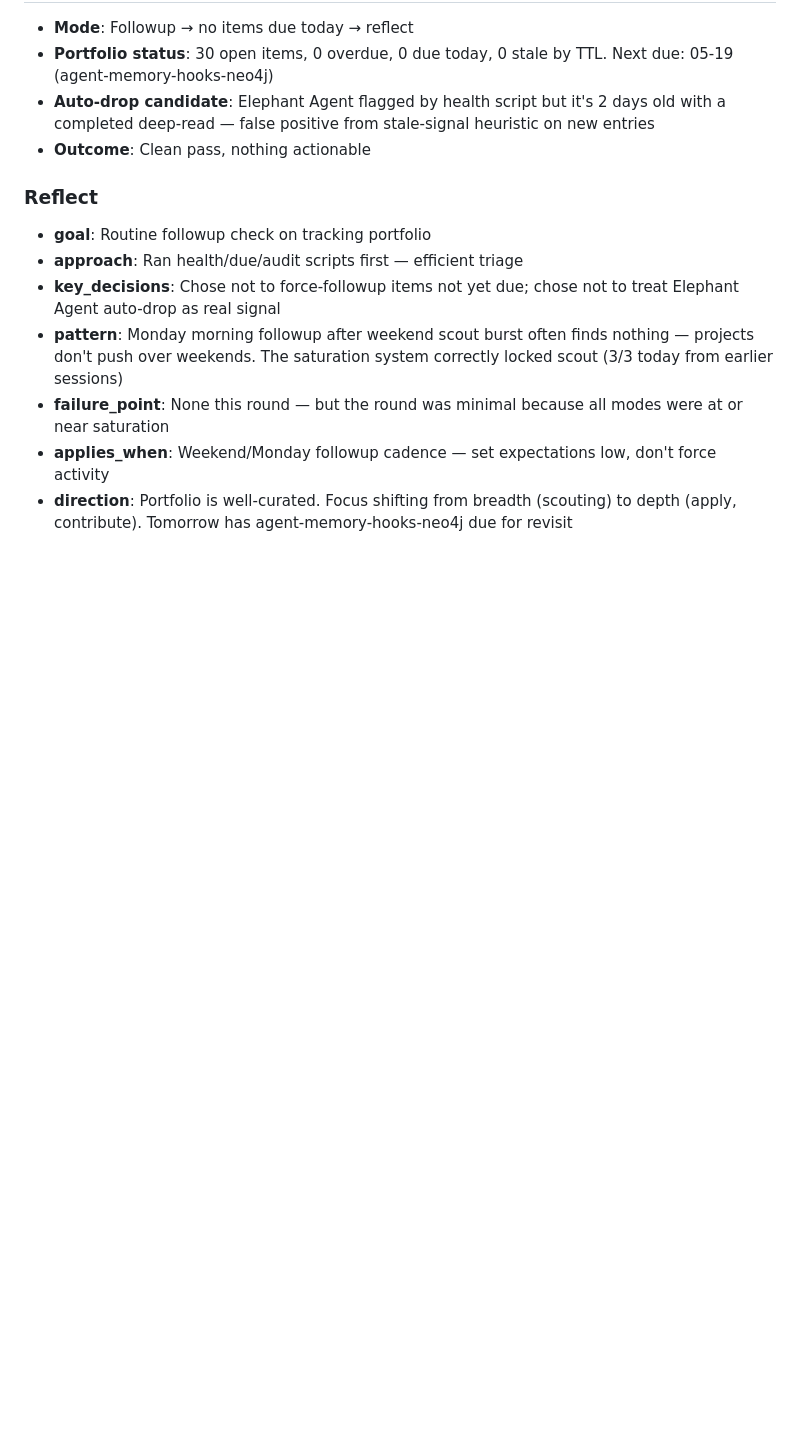
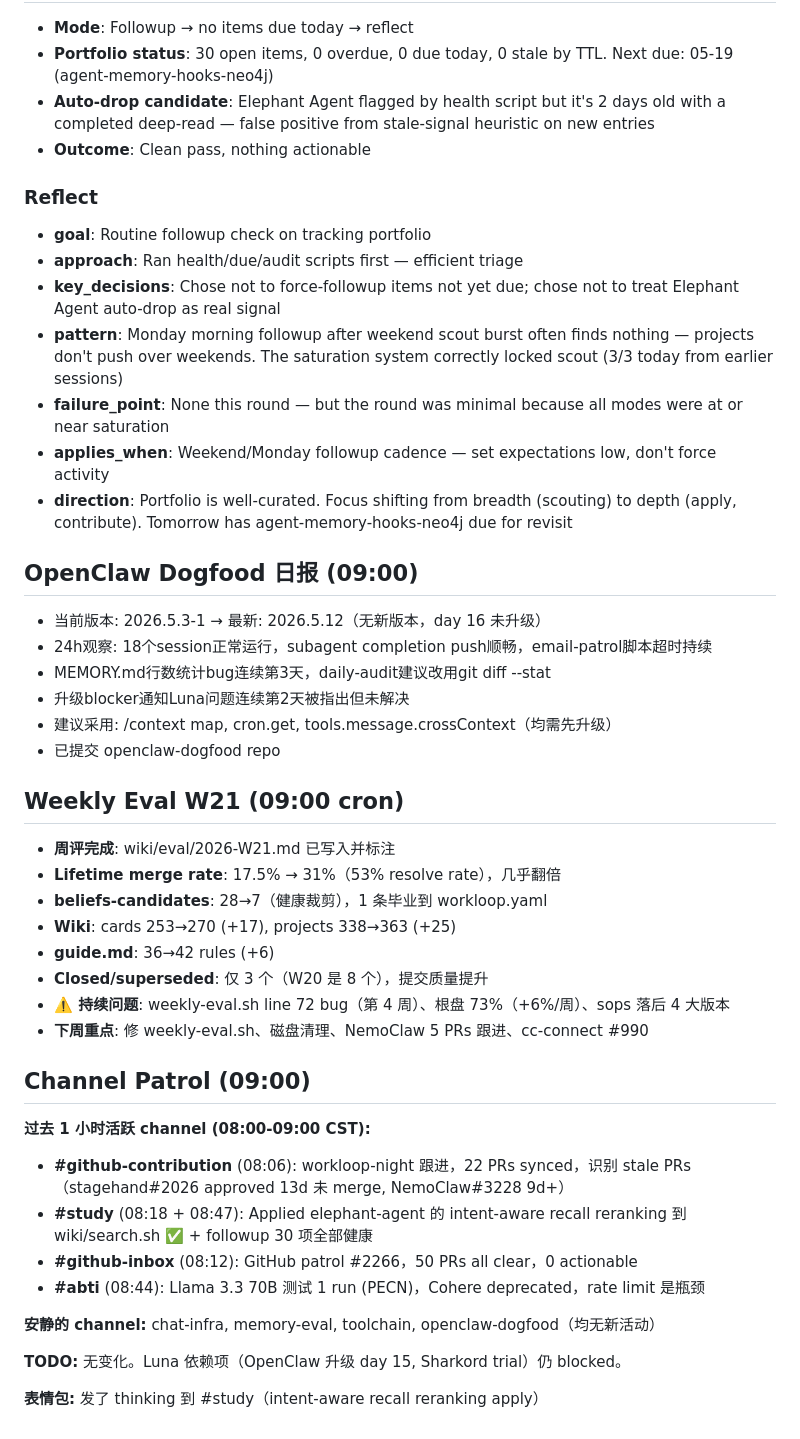
Before and after one commit to kagura-agent/kantian-travel, a Markdown page: memory/2026-05-18.md, the part around the change. Drawn GitHub-style; blank space fills up the shorter version.

```diff
--- a/memory/2026-05-18.md
+++ b/memory/2026-05-18.md
@@ -764,3 +764,34 @@ FlowForge review #2256 完成（tool→strategy→dna→memory-hygiene→write_l
 - **failure_point**: None this round — but the round was minimal because all modes were at or near saturation
 - **applies_when**: Weekend/Monday followup cadence — set expectations low, don't force activity
 - **direction**: Portfolio is well-curated. Focus shifting from breadth (scouting) to depth (apply, contribute). Tomorrow has agent-memory-hooks-neo4j due for revisit
+
+## OpenClaw Dogfood 日报 (09:00)
+- 当前版本: 2026.5.3-1 → 最新: 2026.5.12（无新版本，day 16 未升级）
+- 24h观察: 18个session正常运行，subagent completion push顺畅，email-patrol脚本超时持续
+- MEMORY.md行数统计bug连续第3天，daily-audit建议改用git diff --stat
+- 升级blocker通知Luna问题连续第2天被指出但未解决
+- 建议采用: /context map, cron.get, tools.message.crossContext（均需先升级）
+- 已提交 openclaw-dogfood repo
+
+## Weekly Eval W21 (09:00 cron)
+- **周评完成**: wiki/eval/2026-W21.md 已写入并标注
+- **Lifetime merge rate**: 17.5% → 31%（53% resolve rate），几乎翻倍
+- **beliefs-candidates**: 28→7（健康裁剪），1 条毕业到 workloop.yaml
+- **Wiki**: cards 253→270 (+17), projects 338→363 (+25)
+- **guide.md**: 36→42 rules (+6)
+- **Closed/superseded**: 仅 3 个（W20 是 8 个），提交质量提升
+- **⚠️ 持续问题**: weekly-eval.sh line 72 bug（第 4 周）、根盘 73%（+6%/周）、sops 落后 4 大版本
+- **下周重点**: 修 weekly-eval.sh、磁盘清理、NemoClaw 5 PRs 跟进、cc-connect #990
+
+## Channel Patrol (09:00)
+**过去 1 小时活跃 channel (08:00-09:00 CST):**
+- **#github-contribution** (08:06): workloop-night 跟进，22 PRs synced，识别 stale PRs（stagehand#2026 approved 13d 未 merge, NemoClaw#3228 9d+）
+- **#study** (08:18 + 08:47): Applied elephant-agent 的 intent-aware recall reranking 到 wiki/search.sh ✅ + followup 30 项全部健康
+- **#github-inbox** (08:12): GitHub patrol #2266，50 PRs all clear，0 actionable
+- **#abti** (08:44): Llama 3.3 70B 测试 1 run (PECN)，Cohere deprecated，rate limit 是瓶颈
+
+**安静的 channel:** chat-infra, memory-eval, toolchain, openclaw-dogfood（均无新活动）
+
+**TODO:** 无变化。Luna 依赖项（OpenClaw 升级 day 15, Sharkord trial）仍 blocked。
+
+**表情包:** 发了 thinking 到 #study（intent-aware recall reranking apply）
```
Also changed, not shown: TODO.md (+18 -15 lines).
